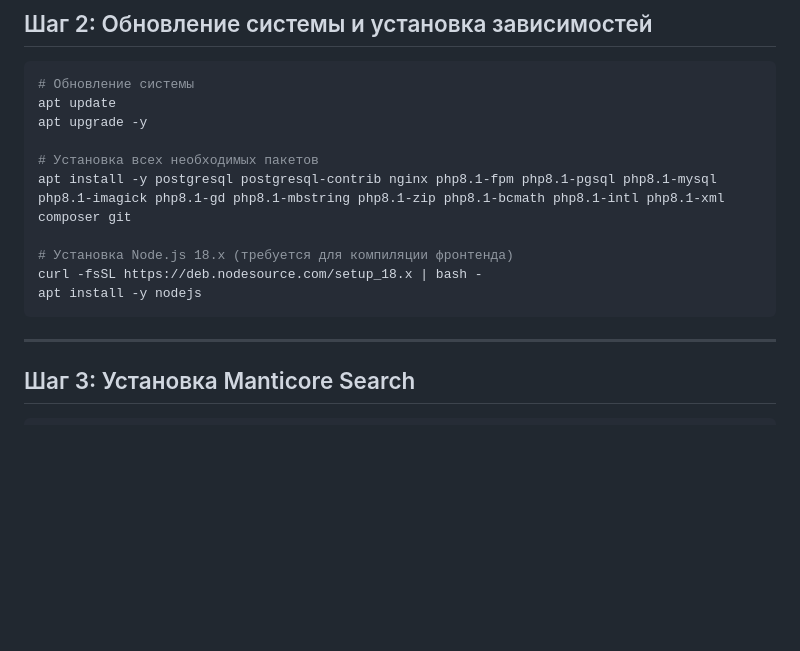
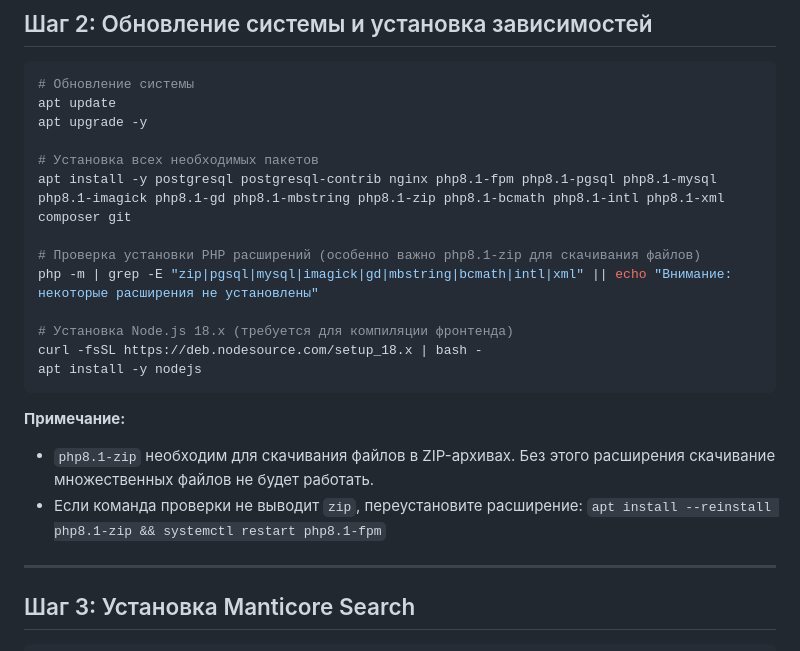
Before and after one commit to Matweys/project24, a Markdown page: INSTALL_SIMPLE.md, the part around the change. GitHub-like rendering; blank space fills up the shorter version.

Commit message:
Добавлено примечание о необходимости php8.1-zip для скачивания файлов

````diff
--- a/INSTALL_SIMPLE.md
+++ b/INSTALL_SIMPLE.md
@@ -28,10 +28,17 @@ apt upgrade -y
 # Установка всех необходимых пакетов
 apt install -y postgresql postgresql-contrib nginx php8.1-fpm php8.1-pgsql php8.1-mysql php8.1-imagick php8.1-gd php8.1-mbstring php8.1-zip php8.1-bcmath php8.1-intl php8.1-xml composer git
 
+# Проверка установки PHP расширений (особенно важно php8.1-zip для скачивания файлов)
+php -m | grep -E "zip|pgsql|mysql|imagick|gd|mbstring|bcmath|intl|xml" || echo "Внимание: некоторые расширения не установлены"
+
 # Установка Node.js 18.x (требуется для компиляции фронтенда)
 curl -fsSL https://deb.nodesource.com/setup_18.x | bash -
 apt install -y nodejs
 ```
+
+**Примечание:**
+- `php8.1-zip` необходим для скачивания файлов в ZIP-архивах. Без этого расширения скачивание множественных файлов не будет работать.
+- Если команда проверки не выводит `zip`, переустановите расширение: `apt install --reinstall php8.1-zip && systemctl restart php8.1-fpm`
 
 ---
 
````
